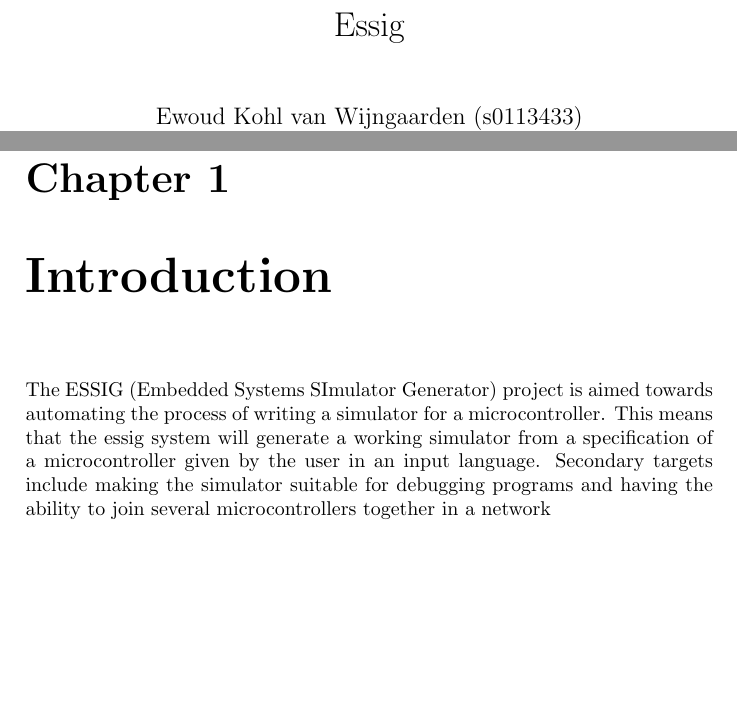
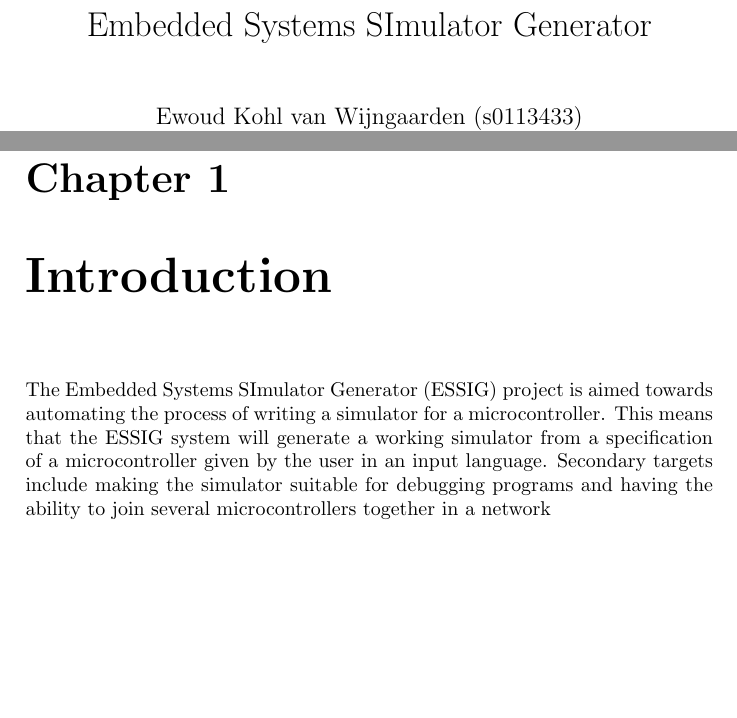
Before and after one commit to ekohl/essig, a LaTeX document (report/essig.tex, which reads report/acronym.sty, report/introduction.tex): two parts of pages 1 and 3 of 16 before the commit and two parts of pages 1 and 3 of 17 after it, joined at a grey line, cut at the place of the change. Compiled offline with pdfLaTeX.

Commit message:
report: Add acronyms

```diff
--- /dev/null
+++ b/report/acronym.sty
@@ -0,0 +1,58 @@
+%%
+%% This is file `acronym.sty',
+%% generated with the docstrip utility.
+%%
+%% The original source files were:
+%%
+%% acronym.dtx  (with options: `acronym')
+%%
+%% Copyright (C) 1994 by Tobias Oetiker.
+%% All rights reserved.
+%%
+%%  This package is distributed in the hope that it will be useful,
+%%  but WITHOUT ANY WARRANTY; without even the implied warranty of
+%%  MERCHANTABILITY or FITNESS FOR A PARTICULAR PURPOSE.
+%%
+\def\filename{acronym}
+\def\fileversion{v1.3}
+\def\filedate{1996/09/19}
+\def\docdate {94/07/13}
+\NeedsTeXFormat{LaTeX2e}[1994/06/01]
+\ProvidesPackage{acronym}
+\newcommand{\newacro}[2]{\expandafter\gdef\csname fn@#1\endcsname{#2}}
+\newcommand{\acrodef}[2]{
+\newacro{#1}{#2}%
+\write\@auxout{\string\newacro{#1}{#2}}%
+}
+\newenvironment{acronym}%
+{\begin{description}
+    \providecommand{\acro}[2]{%
+        \acrodef{##1}{##2}%
+        \item[##1] ##2}}
+{\end{description}}
+\newcommand{\acs}[1]{%
+\expandafter\ifx\csname fn@#1\endcsname\relax%
+ \textbf{#1!}%
+ \PackageWarning{acronym}{Acronym `#1' is not defined}%
+ \expandafter\gdef\csname fn@#1\endcsname{\textbf{#1!}}
+\else%
+ #1%
+\fi}
+\newcommand{\acf}[1]%
+  {\csname fn@#1\endcsname{}\nolinebreak[3] (\acs{#1})}%
+\DeclareOption{footnote}{%
+  \renewcommand{\acf}[1]%
+  {\acs{#1}\footnote{\csname fn@#1\endcsname}}%
+}
+\newcommand{\acl}[1]{\csname fn@#1\endcsname{}}%
+\ProcessOptions
+\newcommand{\ac}[1]{%
+\expandafter\ifx\csname ac@#1\endcsname\relax%
+ \acf{#1}%
+ \expandafter\gdef\csname ac@#1\endcsname{x}%
+\else%
+ \acs{#1}%
+\fi}
+\endinput
+%%
+%% End of file `acronym.sty'.
--- a/report/essig.tex
+++ b/report/essig.tex
@@ -3,7 +3,8 @@
 %\documentclass[a4paper]{scrreprt}
 \usepackage[english]{babel}
 \usepackage[pdftex]{graphicx}
-\title{Essig}
+\usepackage{acronym}
+\title{\acl{ESSIG}}
 \author{
 	Ewoud Kohl van Wijngaarden (s0113433)
 	\and
--- a/report/introduction.tex
+++ b/report/introduction.tex
@@ -1,8 +1,8 @@
 \chapter{Introduction}
-The ESSIG (Embedded Systems SImulator Generator) project is aimed
-towards automating the process of writing a simulator for a
-microcontroller. This means that the essig system will generate a
-working simulator from a specification of a microcontroller given by
-the user in an input language. Secondary targets include making the
-simulator suitable for debugging programs and having the ability to
-join several microcontrollers together in a network
+The \ac{ESSIG} project is aimed towards automating the process of
+writing a simulator for a microcontroller. This means that the
+\ac{ESSIG} system will generate a working simulator from a specification
+of a microcontroller given by the user in an input language. Secondary
+targets include making the simulator suitable for debugging programs and
+having the ability to join several microcontrollers together in a
+network
```
Also changed, not shown: report/acronyms.tex (added, +4 -0 lines), report/overview.tex (+2 -2 lines), report/simulator.tex (+1 -1 lines), report/userguide.tex (+1 -1 lines), report/essig.tex (1 more changed lines), 1 other file.
